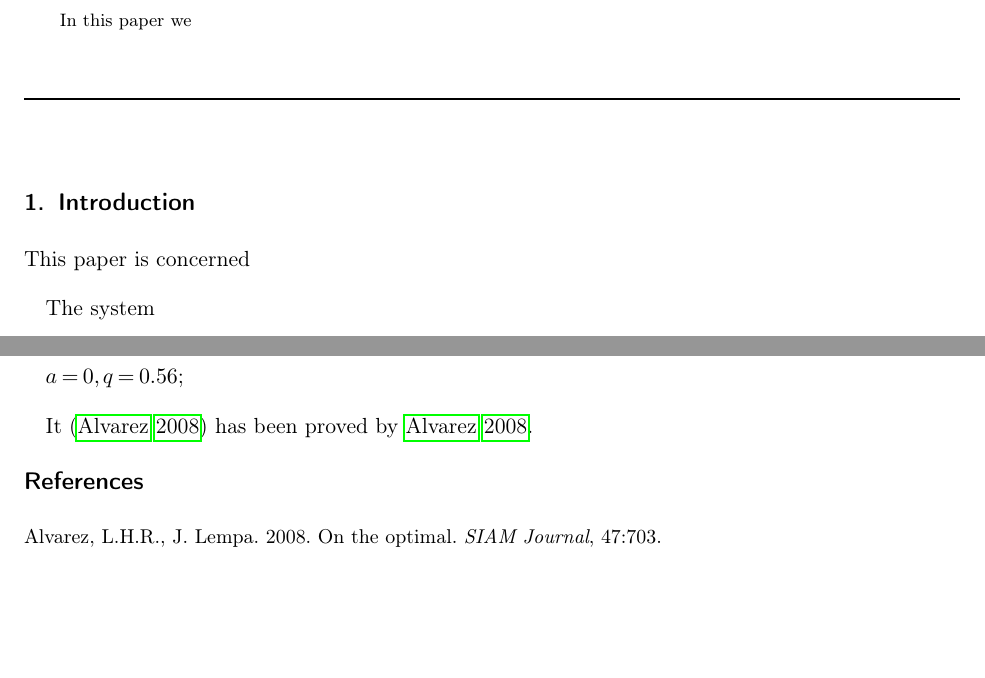
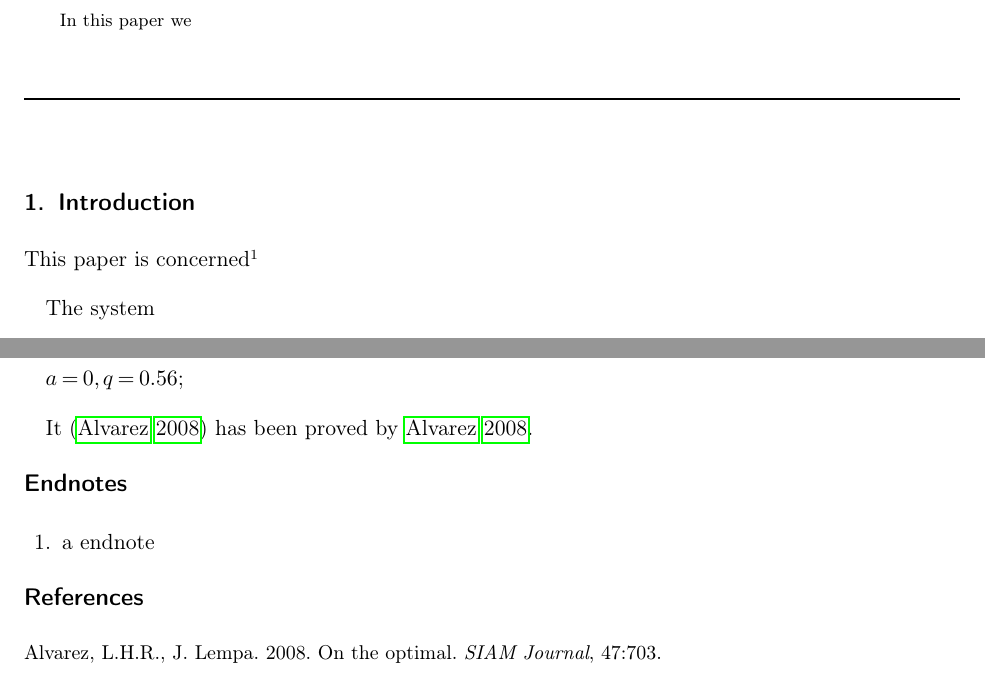
Before and after one commit to laseryuan/lyx-or, a LaTeX document (target.tex): two parts of pages 1 and 3 of 4, joined at a grey line, cut so that both start at the same text, the shorter picture padded with empty space. Compiled offline with pdfLaTeX.

Commit message:
Add footnote

```diff
--- a/target.tex
+++ b/target.tex
@@ -3,7 +3,6 @@
 \documentclass[opre,nonblindrev,opre,nonblindrev]{informs3}
 \usepackage[T1]{fontenc}
 \usepackage[latin9]{inputenc}
-\usepackage{color}
 \usepackage{array}
 \usepackage{float}
 \usepackage{amsmath}
@@ -74,7 +73,7 @@ With Application \thanks{This study was supported}}
 
 \section{Introduction}
 
-\textcolor{black}{This paper is concerned}
+This paper is concerned\footnote{a endnote}
 \begin{quotation}
-\textcolor{black}{The system }
+The system
 \end{quotation}
@@ -159,6 +158,8 @@ Case & algorithm & time
 $a=0,q=0.56$;
 
 It \citep{alvarez2008optimal} has been proved by \citealt{alvarez2008optimal}.
+
+\theendnotes
 \begin{thebibliography}{{Alvarez(2008)}}
 \bibitem[{Alvarez(2008)}]{alvarez2008optimal}Alvarez, L.H.R., J.
 Lempa. 2008. On the optimal. \textit{SIAM Journal}, 47:703.
```
Also changed, not shown: target.tex (4 more changed lines), 1 other file.
